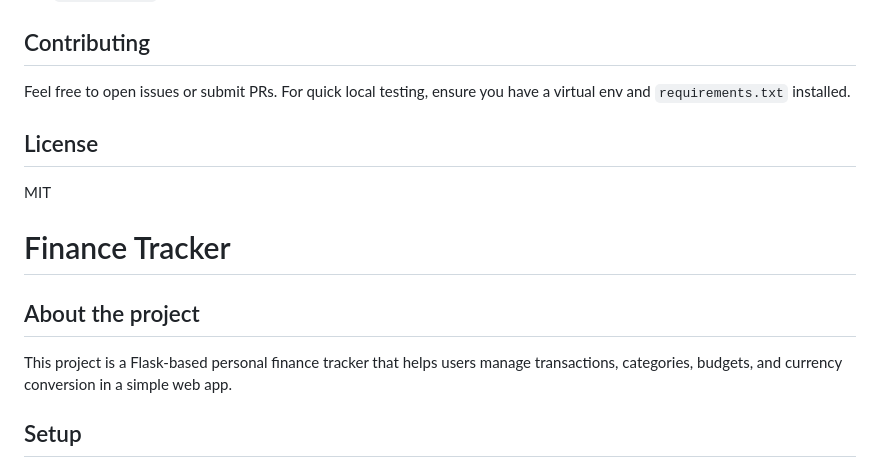
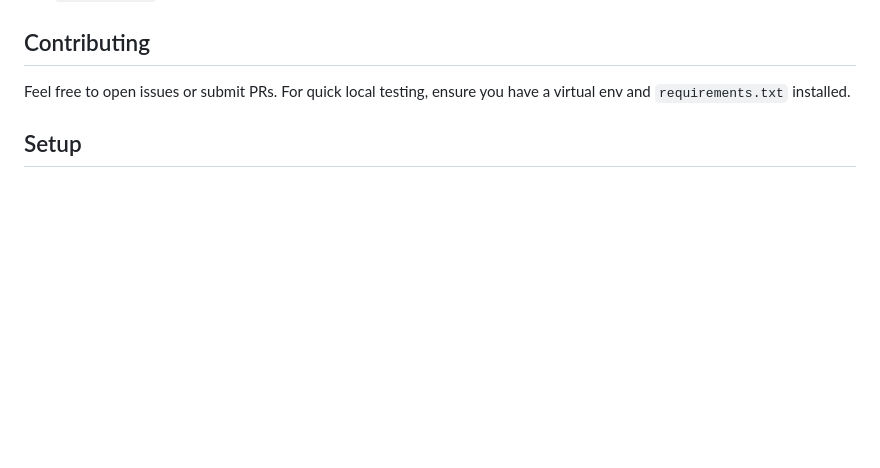
Before and after one commit to elene828/flask_final, a Markdown page: README.md, the part around the change. GitHub-like rendering; blank space fills up the shorter version.

Commit message:
Update README by removing license and project details
Removed license section and project description from README.

```diff
--- a/README.md
+++ b/README.md
@@ -76,14 +76,6 @@ All API endpoints require an authenticated user (the project uses session-based
 
 Feel free to open issues or submit PRs. For quick local testing, ensure you have a virtual env and `requirements.txt` installed.
 
-## License
-
-MIT
-# Finance Tracker
-
-## About the project
-This project is a Flask-based personal finance tracker that helps users manage transactions, categories, budgets, and currency conversion in a simple web app.
-
 ## Setup
 1. Create and activate a virtual environment:
    - `python -m venv .venv`
```
